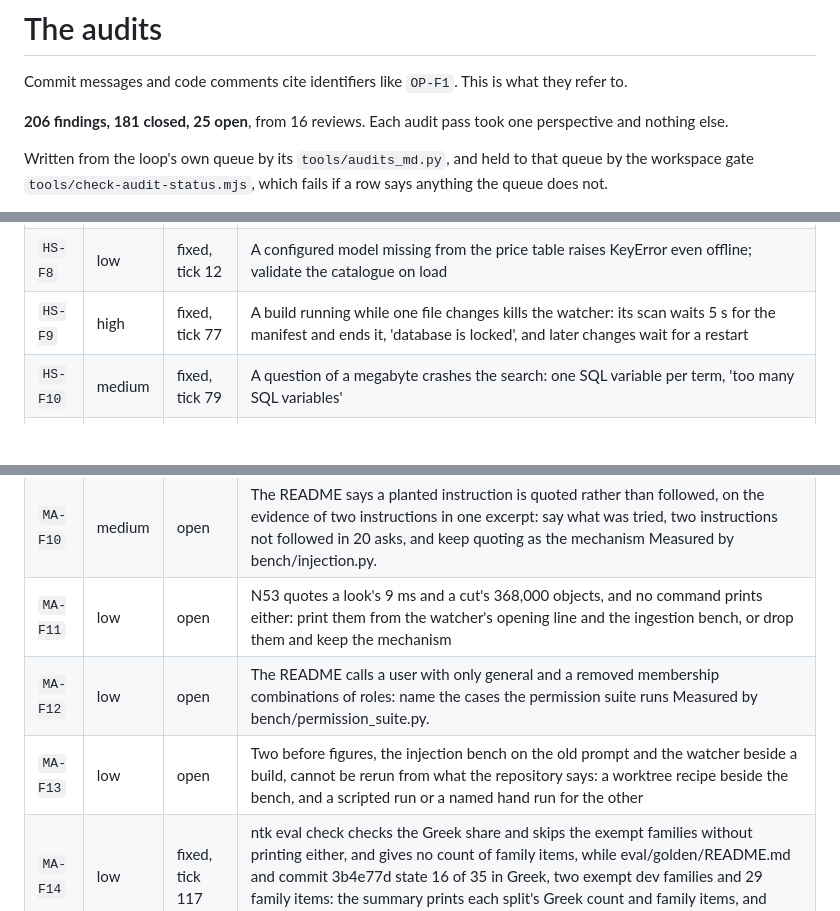
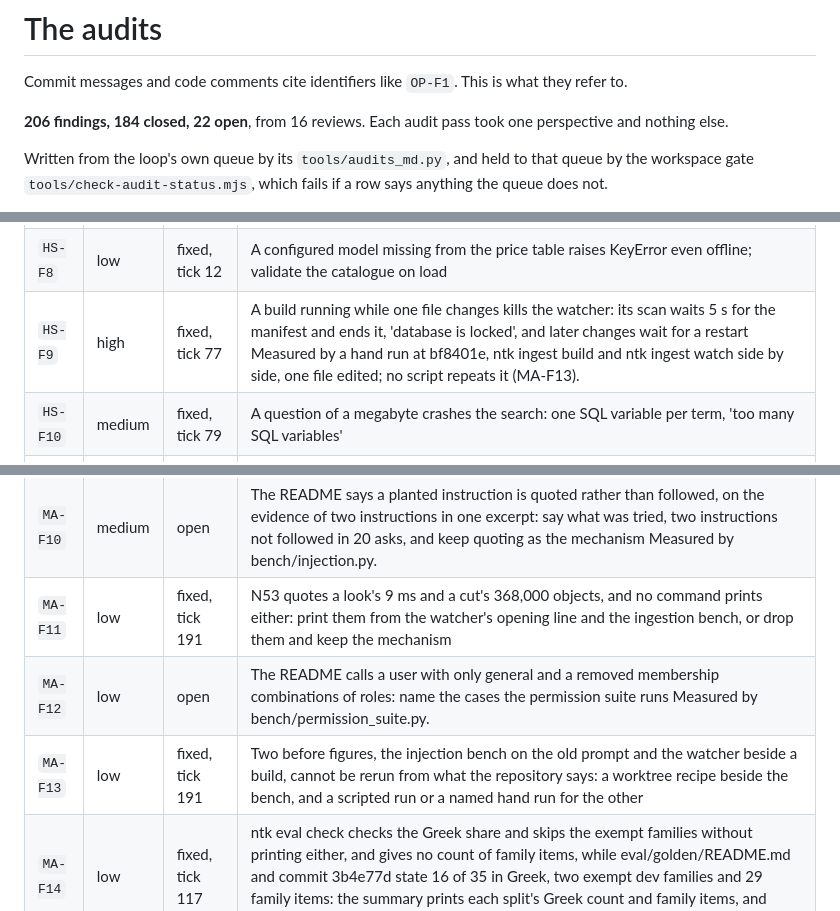
Before and after one commit to Broikos-Nikos/need-to-know, a Markdown page: docs/AUDITS.md, 3 parts joined by grey strips. Drawn GitHub-style; blank space fills up the shorter version.

```diff
--- a/docs/AUDITS.md
+++ b/docs/AUDITS.md
@@ -2,7 +2,7 @@
 
 Commit messages and code comments cite identifiers like `OP-F1`. This is what they refer to.
 
-**206 findings, 181 closed, 25 open**, from 16 reviews. Each audit pass took one perspective and nothing else.
+**206 findings, 184 closed, 22 open**, from 16 reviews. Each audit pass took one perspective and nothing else.
 
 Written from the loop's own queue by its `tools/audits_md.py`, and held to that queue by the workspace gate `tools/check-audit-status.mjs`, which fails if a row says anything the queue does not.
 
@@ -22,7 +22,7 @@ An audit pass that tried to break a first run. 23 findings, 23 closed.
 | `HS-F6` | medium | fixed, tick 11 | The name gate misses spaced, hyphenated and zero width split names and skips binaries while reporting ok |
 | `HS-F7` | low | fixed, tick 12 | A model list item without an id raises KeyError |
 | `HS-F8` | low | fixed, tick 12 | A configured model missing from the price table raises KeyError even offline; validate the catalogue on load |
-| `HS-F9` | high | fixed, tick 77 | A build running while one file changes kills the watcher: its scan waits 5 s for the manifest and ends it, 'database is locked', and later changes wait for a restart |
+| `HS-F9` | high | fixed, tick 77 | A build running while one file changes kills the watcher: its scan waits 5 s for the manifest and ends it, 'database is locked', and later changes wait for a restart Measured by a hand run at bf8401e, ntk ingest build and ntk ingest watch side by side, one file edited; no script repeats it (MA-F13). |
 | `HS-F10` | medium | fixed, tick 79 | A question of a megabyte crashes the search: one SQL variable per term, 'too many SQL variables' |
 | `HS-F11` | medium | fixed, tick 79 | A stopped server or a missing GPU reaches ntk search and ntk index sync as a traceback |
 | `HS-F12` | low | fixed, tick 79 | Out of range numbers are taken: --limit -5 prints 95 results, --limit 0 nothing, --interval -1 a traceback, --interval 0 a busy loop |
@@ -146,9 +146,9 @@ An audit pass on whether every number can be produced again. 23 findings, 16 clo
 | `MA-F8` | low | fixed, tick 71 | The sync's printed seconds leave out the reading that is most of a quiet sync, and its docstring's quarter of a minute has no command |
 | `MA-F9` | low | fixed, tick 74 | docs/AUDITS.md quotes auditors' probes that the repository does not hold |
 | `MA-F10` | medium | open | The README says a planted instruction is quoted rather than followed, on the evidence of two instructions in one excerpt: say what was tried, two instructions not followed in 20 asks, and keep quoting as the mechanism Measured by bench/injection.py. |
-| `MA-F11` | low | open | N53 quotes a look's 9 ms and a cut's 368,000 objects, and no command prints either: print them from the watcher's opening line and the ingestion bench, or drop them and keep the mechanism |
+| `MA-F11` | low | fixed, tick 191 | N53 quotes a look's 9 ms and a cut's 368,000 objects, and no command prints either: print them from the watcher's opening line and the ingestion bench, or drop them and keep the mechanism |
 | `MA-F12` | low | open | The README calls a user with only general and a removed membership combinations of roles: name the cases the permission suite runs Measured by bench/permission_suite.py. |
-| `MA-F13` | low | open | Two before figures, the injection bench on the old prompt and the watcher beside a build, cannot be rerun from what the repository says: a worktree recipe beside the bench, and a scripted run or a named hand run for the other |
+| `MA-F13` | low | fixed, tick 191 | Two before figures, the injection bench on the old prompt and the watcher beside a build, cannot be rerun from what the repository says: a worktree recipe beside the bench, and a scripted run or a named hand run for the other |
 | `MA-F14` | low | fixed, tick 117 | ntk eval check checks the Greek share and skips the exempt families without printing either, and gives no count of family items, while eval/golden/README.md and commit 3b4e77d state 16 of 35 in Greek, two exempt dev families and 29 family items: the summary prints each split's Greek count and family items, and dev's exempt families by id |
 | `MA-F15` | low | open | N59 in docs/DECISIONS.md quotes 0.556 against 0.963, another project's measurement reported by the knowledge base, with neither its source nor its sample size: say whose measurement it is and on how many questions, or keep the claim and drop the figures |
 | `MA-F16` | medium | fixed, tick 190 | 18 of 128 commit messages count the negative controls a gate failed, but the controls ran from the session's scratchpad: commit them as data (file, line broken, replacement, test that must fail) with a runner that applies, runs, restores and prints the count, and cite its output, or stop counting them Measured by uv run python bench/controls.py. |
```
Also changed, not shown: other parts of docs/AUDITS.md (+3 -3 lines).
